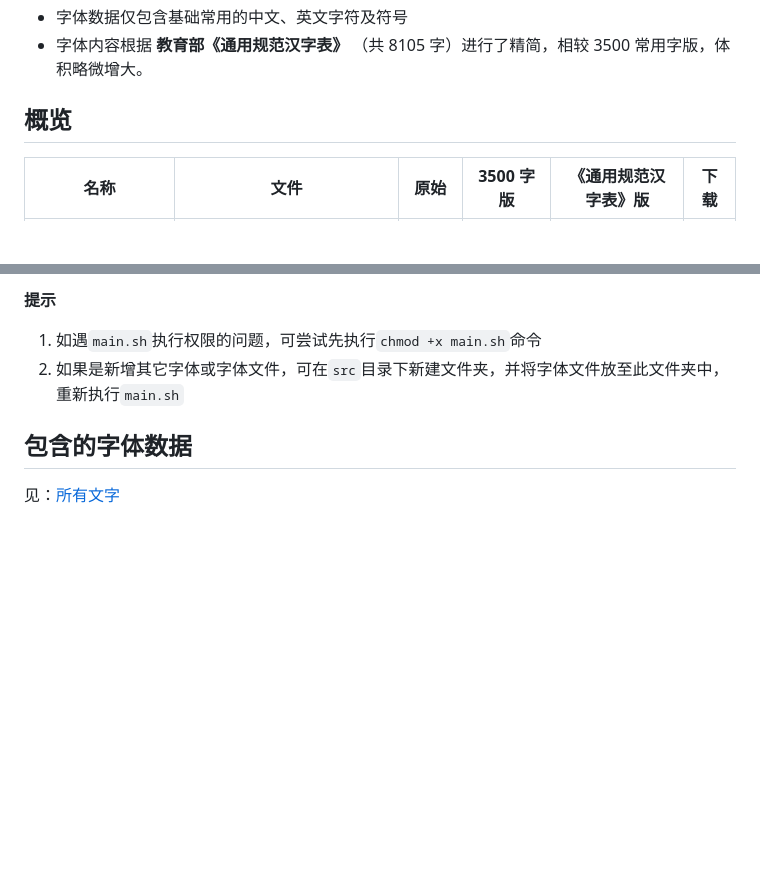
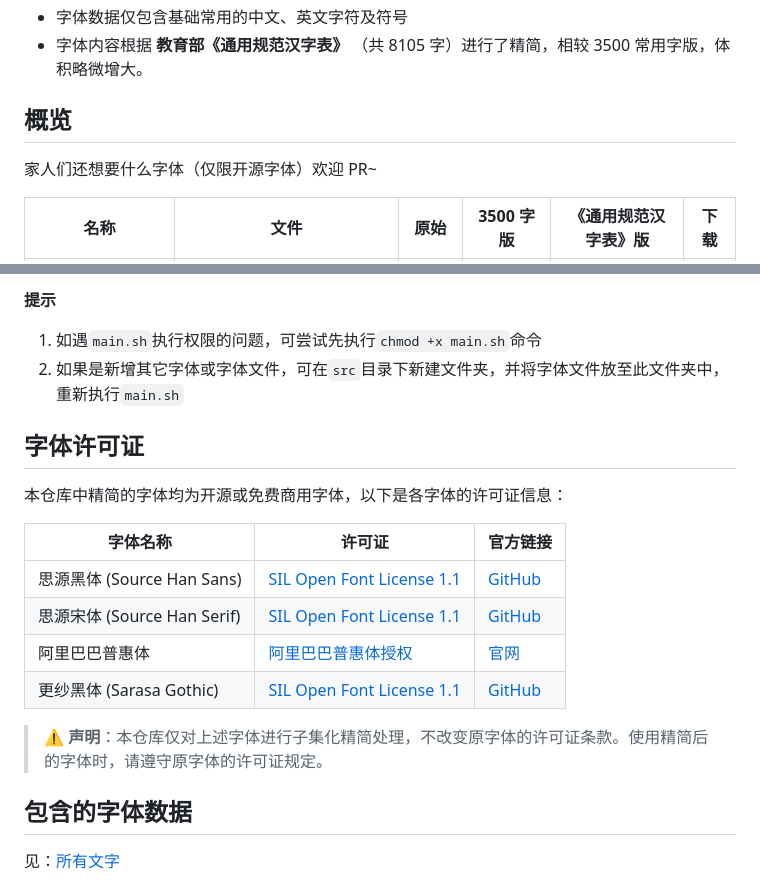
Before and after one commit to ZaneL1u/TTF-Min, a Markdown page: README.md, 2 parts joined by grey strips. Drawn GitHub-style; blank space fills up the shorter version.

```diff
--- a/README.md
+++ b/README.md
@@ -22,7 +22,9 @@
 - 字体数据仅包含基础常用的中文、英文字符及符号
 - 字体内容根据 **教育部《通用规范汉字表》** （共 8105 字）进行了精简，相较 3500 常用字版，体积略微增大。
 
+## 概览
 
-## 概览
+家人们还想要什么字体（仅限开源字体）欢迎 PR~
+
 | 名称 | 文件 | 原始 | 3500 字版 | 《通用规范汉字表》版 | 下载 |
 |------|---------------------------|---------|-----------|--------|------|
@@ -73,6 +75,19 @@ pyftsubset 1.otf --text-file=1.txt --output-file=2.otf
 1. 如遇`main.sh`执行权限的问题，可尝试先执行`chmod +x main.sh`命令
 2. 如果是新增其它字体或字体文件，可在`src`目录下新建文件夹，并将字体文件放至此文件夹中，重新执行`main.sh`
 
+## 字体许可证
+
+本仓库中精简的字体均为开源或免费商用字体，以下是各字体的许可证信息：
+
+| 字体名称 | 许可证 | 官方链接 |
+|---------|--------|---------|
+| 思源黑体 (Source Han Sans) | [SIL Open Font License 1.1](https://scripts.sil.org/OFL) | [GitHub](https://github.com/adobe-fonts/source-han-sans) |
+| 思源宋体 (Source Han Serif) | [SIL Open Font License 1.1](https://scripts.sil.org/OFL) | [GitHub](https://github.com/adobe-fonts/source-han-serif) |
+| 阿里巴巴普惠体 | [阿里巴巴普惠体授权](https://www.alibabafonts.com/#/more) | [官网](https://www.alibabafonts.com/) |
+| 更纱黑体 (Sarasa Gothic) | [SIL Open Font License 1.1](https://scripts.sil.org/OFL) | [GitHub](https://github.com/be5invis/Sarasa-Gothic) |
+
+> ⚠️ **声明**：本仓库仅对上述字体进行子集化精简处理，不改变原字体的许可证条款。使用精简后的字体时，请遵守原字体的许可证规定。
+
 ## 包含的字体数据
 
 见：[所有文字](./content.txt)
```
Also changed, not shown: other parts of README.md (+5 -5 lines).
